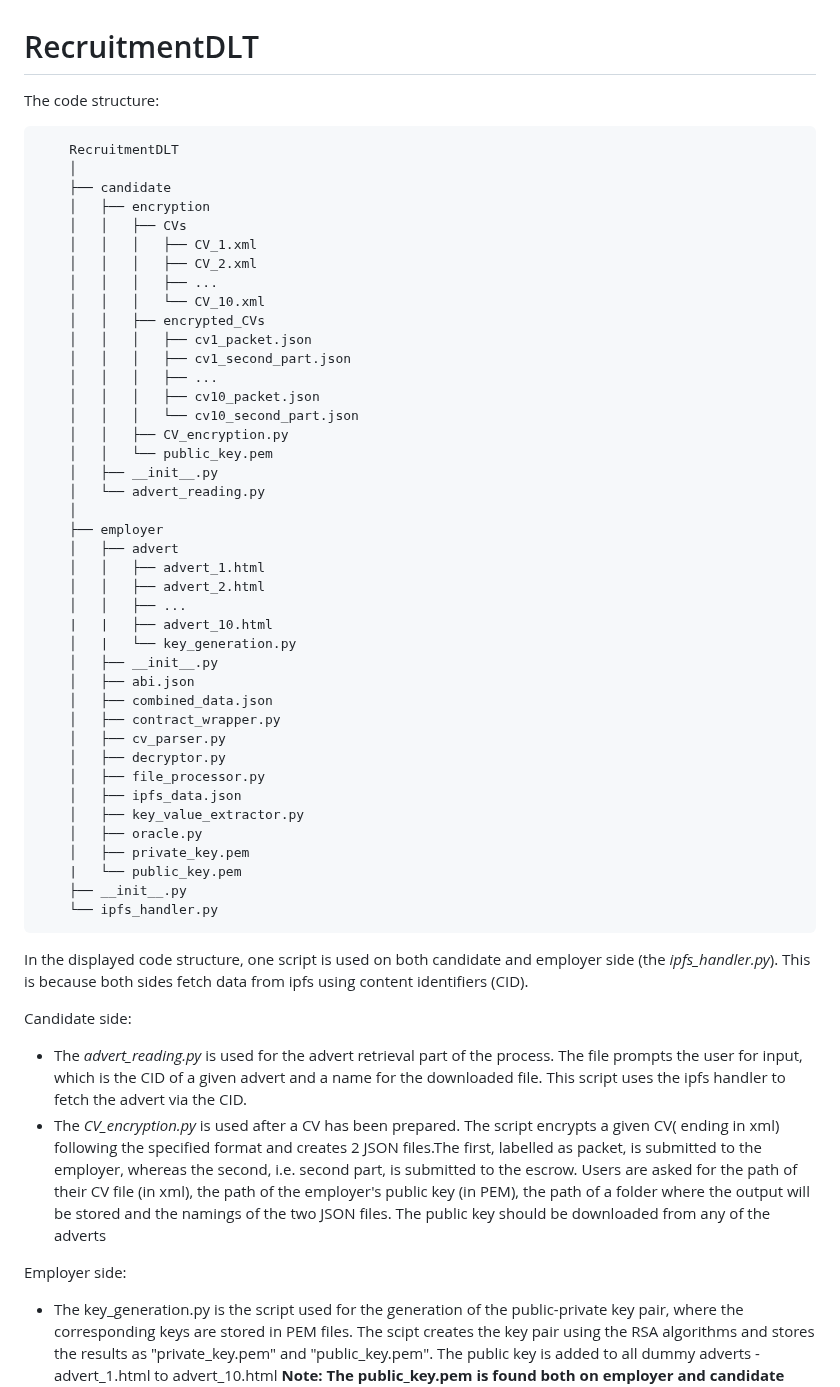
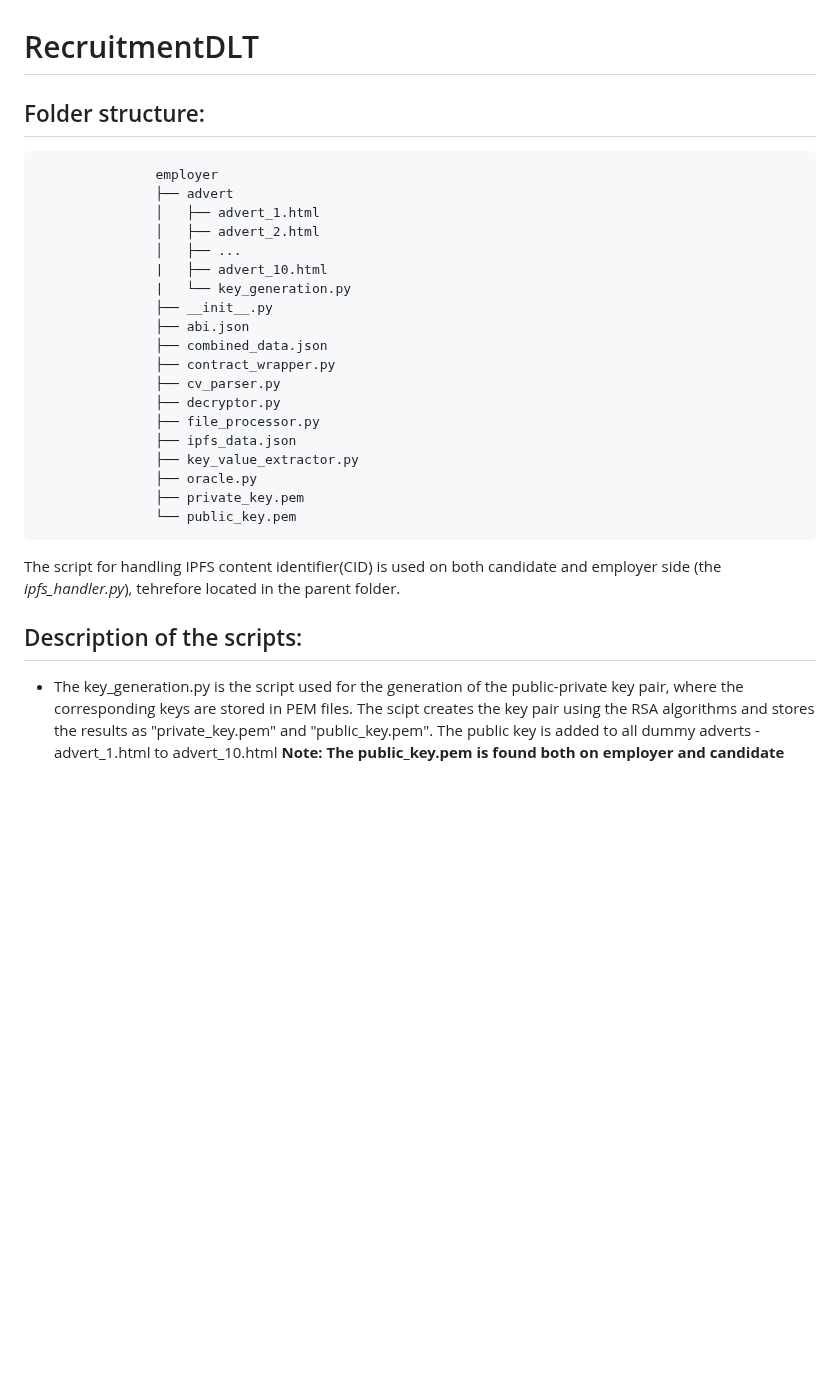
Before and after one commit to ElenaP20/RecruitmentDLT, a Markdown page: README.md, the part around one of its changes. Drawn GitHub-style; blank space fills up the shorter version.

```diff
--- a/README.md
+++ b/README.md
@@ -1,54 +1,32 @@
 # RecruitmentDLT
-The code structure:
+Folder structure:
+--
 
-        RecruitmentDLT
-        │
-        ├── candidate
-        │   ├── encryption
-        │   │   ├── CVs
-        │   │   │   ├── CV_1.xml
-        │   │   │   ├── CV_2.xml
-        │   │   │   ├── ...
-        │   │   │   └── CV_10.xml
-        │   │   ├── encrypted_CVs
-        │   │   │   ├── cv1_packet.json
-        │   │   │   ├── cv1_second_part.json
-        │   │   │   ├── ...
-        │   │   │   ├── cv10_packet.json
-        │   │   │   └── cv10_second_part.json
-        │   │   ├── CV_encryption.py
-        │   │   └── public_key.pem
-        │   ├── __init__.py
-        │   └── advert_reading.py
-        │
-        ├── employer
-        │   ├── advert
-        │   │   ├── advert_1.html
-        │   │   ├── advert_2.html
-        │   │   ├── ...
-        |   |   ├── advert_10.html
-        │   |   └── key_generation.py
-        │   ├── __init__.py
-        │   ├── abi.json
-        │   ├── combined_data.json
-        │   ├── contract_wrapper.py
-        │   ├── cv_parser.py
-        │   ├── decryptor.py
-        │   ├── file_processor.py
-        │   ├── ipfs_data.json
-        │   ├── key_value_extractor.py
-        │   ├── oracle.py
-        │   ├── private_key.pem
-        |   └── public_key.pem
-        ├── __init__.py
-        └── ipfs_handler.py
-In the displayed code structure, one script is used on both candidate and employer side (the _ipfs_handler.py_). This is because both sides fetch data from ipfs using content identifiers (CID).
+                   employer
+                   ├── advert
+                   │   ├── advert_1.html
+                   │   ├── advert_2.html
+                   │   ├── ...
+                   |   ├── advert_10.html
+                   |   └── key_generation.py
+                   ├── __init__.py
+                   ├── abi.json
+                   ├── combined_data.json
+                   ├── contract_wrapper.py
+                   ├── cv_parser.py
+                   ├── decryptor.py
+                   ├── file_processor.py
+                   ├── ipfs_data.json
+                   ├── key_value_extractor.py
+                   ├── oracle.py
+                   ├── private_key.pem
+                   └── public_key.pem
 
-Candidate side:
-- The _advert_reading.py_ is used for the advert retrieval part of the process. The file prompts the user for input, which is the CID of a given advert and a name for the downloaded file. This script uses the ipfs handler to fetch the advert via the CID.
-- The _CV_encryption.py_ is used after a CV has been prepared. The script encrypts a given CV( ending in xml) following the specified format and creates 2 JSON files.The first, labelled as packet, is submitted to the employer, whereas the second, i.e. second part, is submitted to the escrow. Users are asked for the path of their CV file (in xml), the path of the employer's public key (in PEM), the path of a folder where the output will be stored and the namings of the two JSON files. The public key should be downloaded from any of the adverts
 
-Employer side:
+The script for handling IPFS content identifier(CID) is used on both candidate and employer side (the _ipfs_handler.py_), tehrefore located in the parent folder.
+
+Description of the scripts:
+--
 - The key_generation.py is the script used for the generation of the public-private key pair, where the corresponding keys are stored in PEM files. The scipt creates the key pair using the RSA algorithms and stores the results as "private_key.pem" and "public_key.pem". The public key is added to all dummy adverts - advert_1.html to advert_10.html
 **Note: The public_key.pem is found both on employer and candidate side, assuming the one on the candidate side is downloaded via the _advert_reading.py_ script**
 - The _abi.json_ is the Application Binary Interface of the Advert.sol smart contract
```
Also changed, not shown: other parts of README.md (+23 -1 lines).
